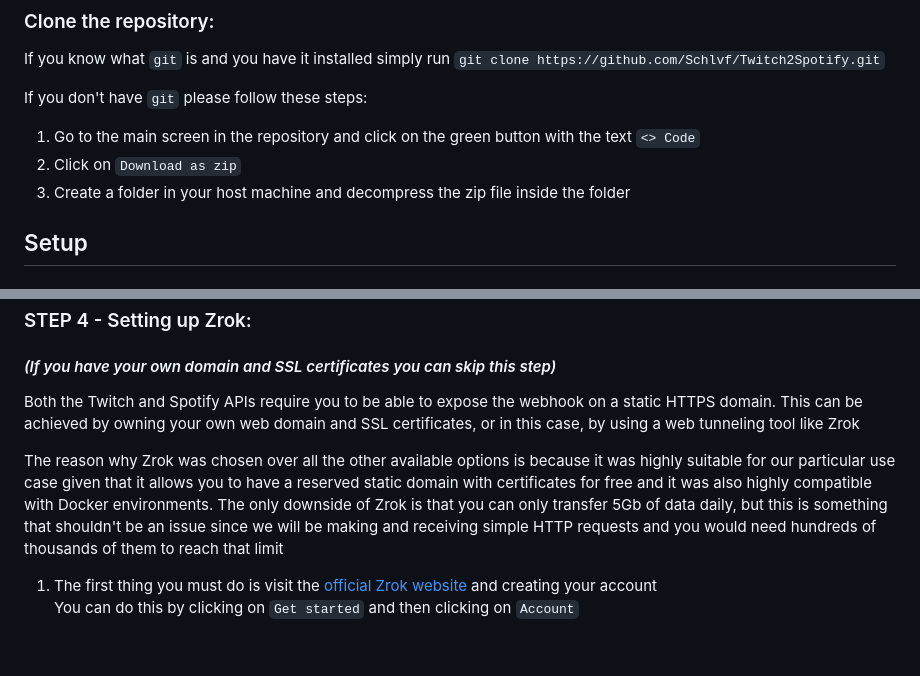
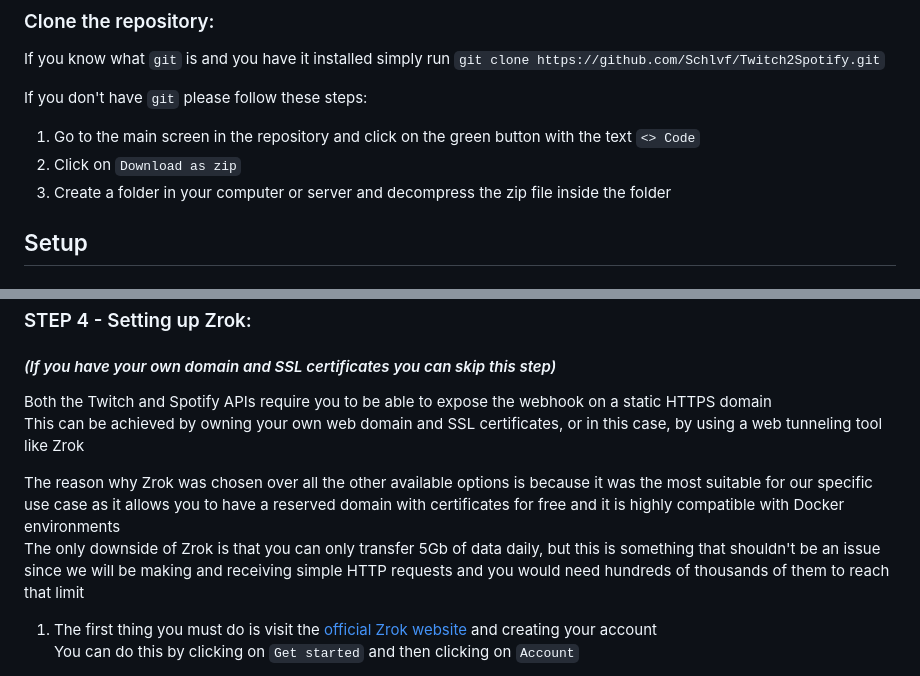
Before and after one commit to Schlvf/Twitch2Spotify, a Markdown page: docs/setup_guide.md, 2 parts joined by grey strips. Drawn GitHub-style; blank space fills up the shorter version.

Commit message:
Fixed spelling issues and simplified text

```diff
--- a/docs/setup_guide.md
+++ b/docs/setup_guide.md
@@ -17,7 +17,7 @@ If you know what `git` is and you have it installed simply run `git clone https:
 If you don't have `git` please follow these steps:
 1. Go to the main screen in the repository and click on the green button with the text `<> Code`
 2. Click on `Download as zip`
-3. Create a folder in your host machine and decompress the zip file inside the folder
+3. Create a folder in your computer or server and decompress the zip file inside the folder
 
 ## Setup
 ### STEP 1 - The configuration file
@@ -126,9 +126,11 @@ Example: `spotify_app_secret = tx6wm3rkfebg6u4cyvisx2935nl`
 ### STEP 4 - Setting up Zrok:
 #### *(If you have your own domain and SSL certificates you can skip this step)*
 
-Both the Twitch and Spotify APIs require you to be able to expose the webhook on a static HTTPS domain. This can be achieved by owning your own web domain and SSL certificates, or in this case, by using a web tunneling tool like Zrok
+Both the Twitch and Spotify APIs require you to be able to expose the webhook on a static HTTPS domain\
+This can be achieved by owning your own web domain and SSL certificates, or in this case, by using a web tunneling tool like Zrok
 
-The reason why Zrok was chosen over all the other available options is because it was highly suitable for our particular use case given that it allows you to have a reserved static domain with certificates for free and it was also highly compatible with Docker environments. The only downside of Zrok is that you can only transfer 5Gb of data daily, but this is something that shouldn't be an issue since we will be making and receiving simple HTTP requests and you would need hundreds of thousands of them to reach that limit
+The reason why Zrok was chosen over all the other available options is because it was the most suitable for our specific use case as it allows you to have a reserved domain with certificates for free and it is highly compatible with Docker environments\
+The only downside of Zrok is that you can only transfer 5Gb of data daily, but this is something that shouldn't be an issue since we will be making and receiving simple HTTP requests and you would need hundreds of thousands of them to reach that limit
 
 1. The first thing you must do is visit the [official Zrok website](https://zrok.io/) and creating your account\
 You can do this by clicking on `Get started` and then clicking on `Account`
```
Also changed, not shown: README.md (+1 -0 lines).
